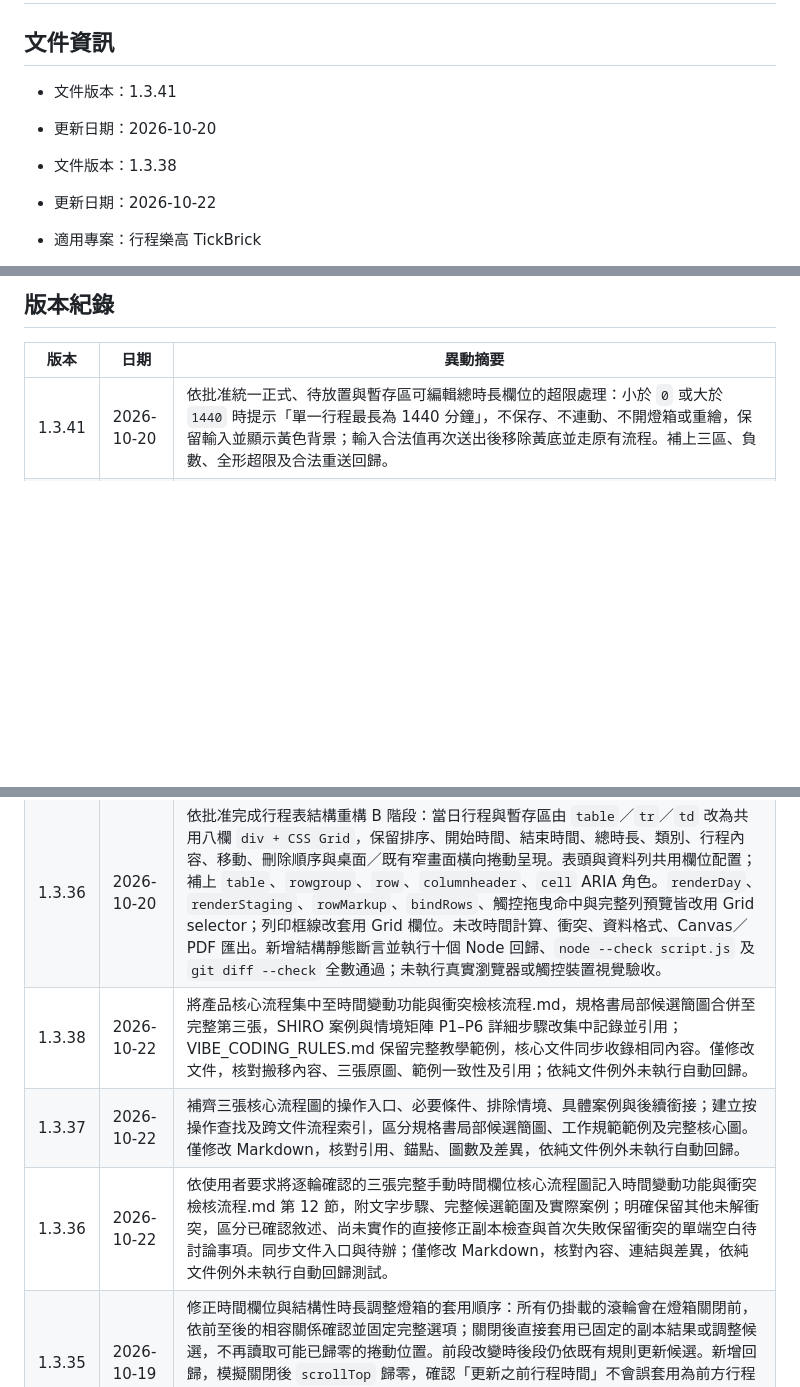
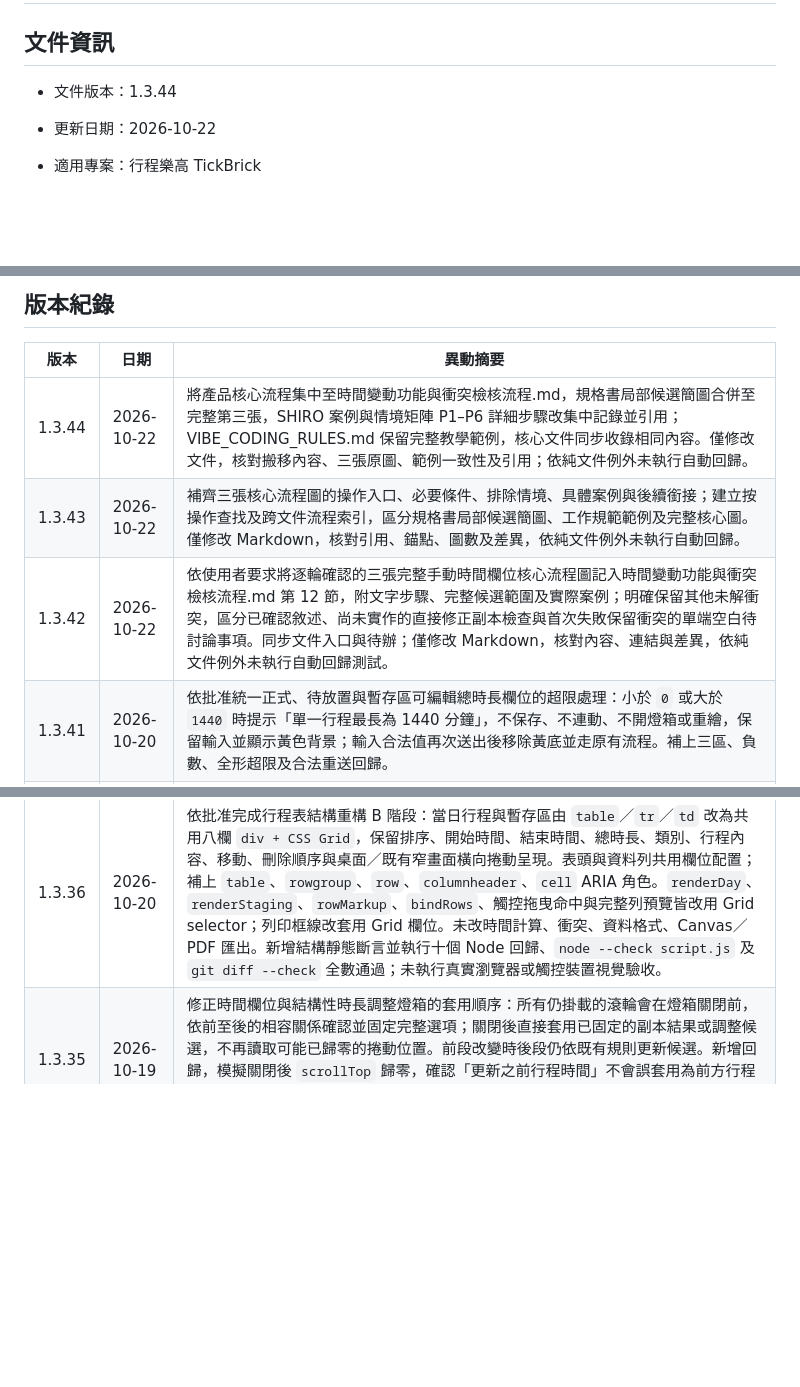
Before and after one commit to irenewhc/TickBrick, a Markdown page: 專案規格書.md, 3 parts joined by grey strips. Drawn GitHub-style; blank space fills up the shorter version.

Commit message:
調整重複的版本號

```diff
--- a/專案規格書.md
+++ b/專案規格書.md
@@ -2,9 +2,7 @@
 
 ## 文件資訊
 
-- 文件版本：1.3.41
-- 更新日期：2026-10-20
-- 文件版本：1.3.38
+- 文件版本：1.3.44
 - 更新日期：2026-10-22
 - 適用專案：行程樂高 TickBrick
 - 固定核對流程：每次核對核心邏輯或功能，必須提供 Mermaid 流程圖、對應文字步驟及至少一個實際案例；完整規範與範例見 [VIBE_CODING_RULES.md 第 9.1 節](VIBE_CODING_RULES.md#91-核心邏輯與功能的固定核對格式)，並由 `AGENTS.md` 列為必要流程。
@@ -22,15 +20,15 @@
 ## 版本紀錄
 | 版本 | 日期 | 異動摘要 |
 |---|---|---|
+| 1.3.44 | 2026-10-22 | 將產品核心流程集中至時間變動功能與衝突檢核流程.md，規格書局部候選簡圖合併至完整第三張，SHIRO 案例與情境矩陣 P1–P6 詳細步驟改集中記錄並引用；VIBE_CODING_RULES.md 保留完整教學範例，核心文件同步收錄相同內容。僅修改文件，核對搬移內容、三張原圖、範例一致性及引用；依純文件例外未執行自動回歸。 |
+| 1.3.43 | 2026-10-22 | 補齊三張核心流程圖的操作入口、必要條件、排除情境、具體案例與後續銜接；建立按操作查找及跨文件流程索引，區分規格書局部候選簡圖、工作規範範例及完整核心圖。僅修改 Markdown，核對引用、錨點、圖數及差異，依純文件例外未執行自動回歸。 |
+| 1.3.42 | 2026-10-22 | 依使用者要求將逐輪確認的三張完整手動時間欄位核心流程圖記入時間變動功能與衝突檢核流程.md 第 12 節，附文字步驟、完整候選範圍及實際案例；明確保留其他未解衝突，區分已確認敘述、尚未實作的直接修正副本檢查與首次失敗保留衝突的單端空白待討論事項。同步文件入口與待辦；僅修改 Markdown，核對內容、連結與差異，依純文件例外未執行自動回歸測試。 |
 | 1.3.41 | 2026-10-20 | 依批准統一正式、待放置與暫存區可編輯總時長欄位的超限處理：小於 `0` 或大於 `1440` 時提示「單一行程最長為 1440 分鐘」，不保存、不連動、不開燈箱或重繪，保留輸入並顯示黃色背景；輸入合法值再次送出後移除黃底並走原有流程。補上三區、負數、全形超限及合法重送回歸。 |
 | 1.3.40 | 2026-10-20 | 依批准修正開始／結束時間超限輸入：小時大於 `23` 或分鐘大於 `59` 時不再壓成上限值，而是提示「請輸入有效時間」，不保存、不連動、不開燈箱或重繪；輸入框保留使用者文字並顯示黃色背景，合法再次送出後移除黃底並走既有流程。補上半形／全形超限、`23:59` 上限及 handler 黃底回歸；相關時間欄位與下游回歸、語法及差異檢查通過。 |
 | 1.3.39 | 2026-10-20 | 依批准修正 Grid 行程列的欄位內層寬度：`.content-editor` 與 `.row-actions` 填滿各自欄位，使行程內容輸入欄及移動按鈕使用完整可用寬度；按鈕保留既有 `.button.small` 內距。未改欄寬、時間滾輪、互動與資料邏輯。將與 1.3.38 的匯出選單背景修正合併進行本機瀏覽器視覺核對；本批僅修改 `style.css` 與同步文件，依規範未執行自動回歸測試。 |
 | 1.3.38 | 2026-10-20 | 依批准移除頁首匯出／匯入展開選單誤套的淡紫中央色帶，選單清單改維持純白背景；按鈕、間距、圓角、邊框、陰影與匯出／匯入功能不變。未改動時間或結構性調整燈箱的滾輪樣式。以本機瀏覽器展開選單核對色帶已消失，並核對 CSS 差異與文件一致性；本批僅修改 `style.css` 與同步文件，依規範未執行自動回歸測試。 |
 | 1.3.37 | 2026-10-20 | 修正 B 階段獨立驗收發現的既有窄畫面呈現差異：共用八欄 Grid 最小寬度調整為 `1000px`，使橫向捲動完整包住表頭與資料列背景；排序欄改為垂直 flex，恢復待放置標記在拖曳圖示下方的既有排列。補上兩項靜態回歸斷言，修正 Grid 觸控函式盤點行號；未變更業務邏輯。十個 Node 回歸、`node --check script.js` 及 `git diff --check` 全數通過。 |
 | 1.3.36 | 2026-10-20 | 依批准完成行程表結構重構 B 階段：當日行程與暫存區由 `table`／`tr`／`td` 改為共用八欄 `div + CSS Grid`，保留排序、開始時間、結束時間、總時長、類別、行程內容、移動、刪除順序與桌面／既有窄畫面橫向捲動呈現。表頭與資料列共用欄位配置；補上 `table`、`rowgroup`、`row`、`columnheader`、`cell` ARIA 角色。`renderDay`、`renderStaging`、`rowMarkup`、`bindRows`、觸控拖曳命中與完整列預覽皆改用 Grid selector；列印框線改套用 Grid 欄位。未改時間計算、衝突、資料格式、Canvas／PDF 匯出。新增結構靜態斷言並執行十個 Node 回歸、`node --check script.js` 及 `git diff --check` 全數通過；未執行真實瀏覽器或觸控裝置視覺驗收。 |
-| 1.3.38 | 2026-10-22 | 將產品核心流程集中至時間變動功能與衝突檢核流程.md，規格書局部候選簡圖合併至完整第三張，SHIRO 案例與情境矩陣 P1–P6 詳細步驟改集中記錄並引用；VIBE_CODING_RULES.md 保留完整教學範例，核心文件同步收錄相同內容。僅修改文件，核對搬移內容、三張原圖、範例一致性及引用；依純文件例外未執行自動回歸。 |
-| 1.3.37 | 2026-10-22 | 補齊三張核心流程圖的操作入口、必要條件、排除情境、具體案例與後續銜接；建立按操作查找及跨文件流程索引，區分規格書局部候選簡圖、工作規範範例及完整核心圖。僅修改 Markdown，核對引用、錨點、圖數及差異，依純文件例外未執行自動回歸。 |
-| 1.3.36 | 2026-10-22 | 依使用者要求將逐輪確認的三張完整手動時間欄位核心流程圖記入時間變動功能與衝突檢核流程.md 第 12 節，附文字步驟、完整候選範圍及實際案例；明確保留其他未解衝突，區分已確認敘述、尚未實作的直接修正副本檢查與首次失敗保留衝突的單端空白待討論事項。同步文件入口與待辦；僅修改 Markdown，核對內容、連結與差異，依純文件例外未執行自動回歸測試。 |
 | 1.3.35 | 2026-10-19 | 修正時間欄位與結構性時長調整燈箱的套用順序：所有仍掛載的滾輪會在燈箱關閉前，依前至後的相容關係確認並固定完整選項；關閉後直接套用已固定的副本結果或調整候選，不再讀取可能已歸零的捲動位置。前段改變時後段仍依既有規則更新候選。新增回歸，模擬關閉後 `scrollTop` 歸零，確認「更新之前行程時間」不會誤套用為前方行程吸收時長，且結構性燈箱的指定行程不會回退到第一筆。執行相關時間連動與必要下游回歸、`git diff --check` 均通過。 |
 | 1.3.34 | 2026-10-15 | 依使用者要求新增有選項區塊的固定討論流程：每次完整列出最大範圍候選、展開指定對象，再逐項核對情境限縮條件、作用階段及結果原因；時間欄位沿用第 7.2.1 節完整矩陣。同步 AGENTS.md、VIBE_CODING_RULES.md 第 9.2 節、案例與 Checklist。僅修改 Markdown，已核對內容、引用與版本一致性，依純文件規範未執行自動回歸測試。 |
 | 1.3.33 | 2026-10-15 | 依批准將核心邏輯與功能的固定核對格式寫入 VIBE_CODING_RULES.md 第 9.1 節：每次提供 Mermaid 流程圖、對應文字步驟與至少一個實際案例，附時間欄位候選範例；同步更新 AGENTS.md、快速 Checklist 及本文件引用。僅修改 Markdown 文件，已核對內容、引用與版本一致性，依純文件規範未執行自動回歸測試。 |
```
